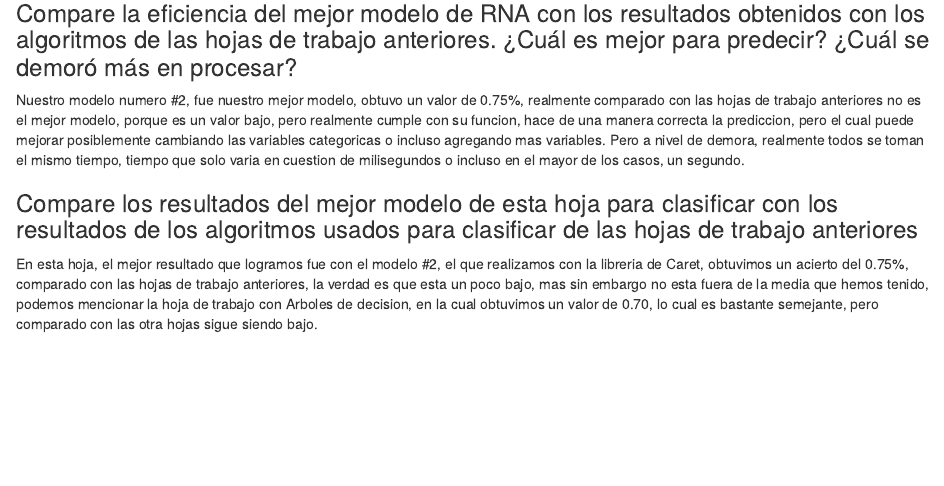
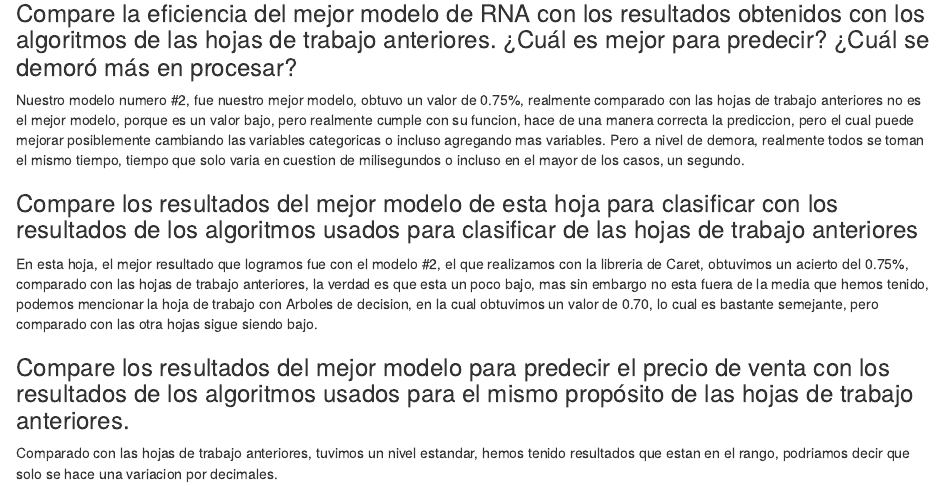
Before and after one commit to fredyvelasquezgt/HT-8-mineria-de-datos, an R Markdown document (InformeHDT8.Rmd): the page in a window 1100 px wide, from 140 px down. Rendered offline with R 4.5, knitr and Pandoc, with nearby package versions.

Commit message:
Update InformeHDT8.Rmd

```diff
--- a/InformeHDT8.Rmd
+++ b/InformeHDT8.Rmd
@@ -11,3 +11,8 @@ Nuestro modelo numero #2, fue nuestro mejor modelo, obtuvo un valor de 0.75%, re
 
 
 En esta hoja, el mejor resultado que logramos fue con el modelo #2, el que realizamos con la libreria de Caret, obtuvimos un acierto del 0.75%, comparado con las hojas de trabajo anteriores, la verdad es que esta un poco bajo, mas sin embargo no esta fuera de la media que hemos tenido, podemos mencionar la hoja de trabajo con Arboles de decision, en la cual obtuvimos un valor de 0.70, lo cual es bastante semejante, pero comparado con las otra hojas sigue siendo bajo.
+
+### Compare  los  resultados  del  mejor  modelo  para  predecir  el  precio  de  venta  con  los resultados  de  los  algoritmos  usados  para  el  mismo  propósito  de  las  hojas  de  trabajo anteriores.
+
+
+Comparado con las hojas de trabajo anteriores, tuvimos un nivel estandar, hemos tenido resultados que estan en el rango, podriamos decir que solo se hace una variacion por decimales.
```
